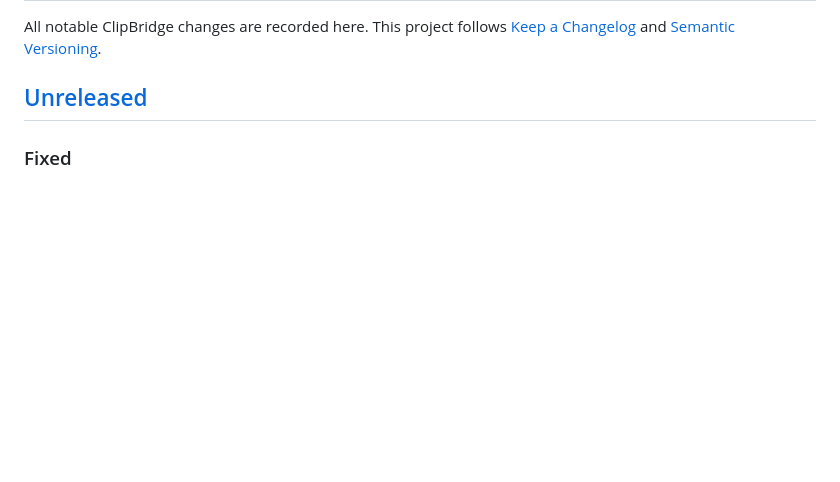
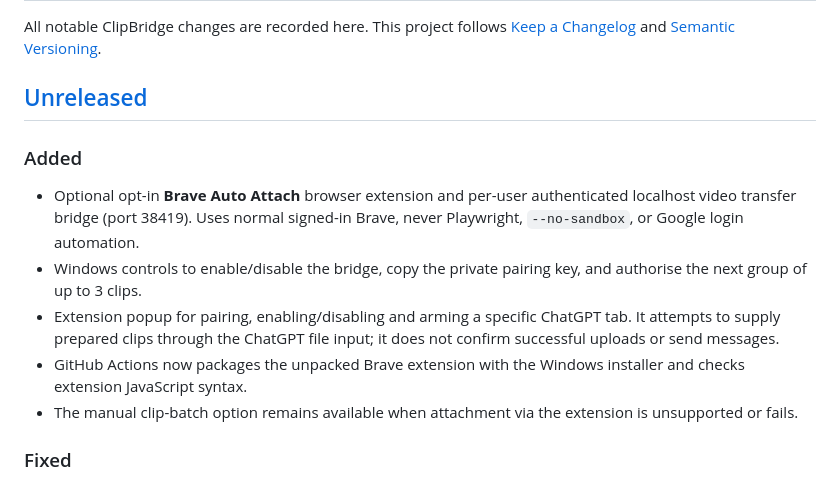
Before and after one commit to Archil3s/clipbridge-windows, a Markdown page: CHANGELOG.md, the part around the change. Rendered like a GitHub page; blank space fills up the shorter version.

Commit message:
Track experimental Brave auto-attach extension and explicit user consent in changelog

```diff
--- a/CHANGELOG.md
+++ b/CHANGELOG.md
@@ -3,6 +3,13 @@
 All notable ClipBridge changes are recorded here. This project follows [Keep a Changelog](https://keepachangelog.com/en/1.1.0/) and [Semantic Versioning](https://semver.org/spec/v2.0.0.html).
 
 ## [Unreleased]
+
+### Added
+- Optional opt-in **Brave Auto Attach** browser extension and per-user authenticated localhost video transfer bridge (port 38419). Uses normal signed-in Brave, never Playwright, `--no-sandbox`, or Google login automation.
+- Windows controls to enable/disable the bridge, copy the private pairing key, and authorise the next group of up to 3 clips.
+- Extension popup for pairing, enabling/disabling and arming a specific ChatGPT tab. It attempts to supply prepared clips through the ChatGPT file input; it does not confirm successful uploads or send messages.
+- GitHub Actions now packages the unpacked Brave extension with the Windows installer and checks extension JavaScript syntax.
+- The manual clip-batch option remains available when attachment via the extension is unsupported or fails.
 
 ### Fixed
 - Fixed Brave's `--no-sandbox` warning and Google sign-in rejection triggered by ClipBridge launching a Playwright-controlled Brave session.
```
